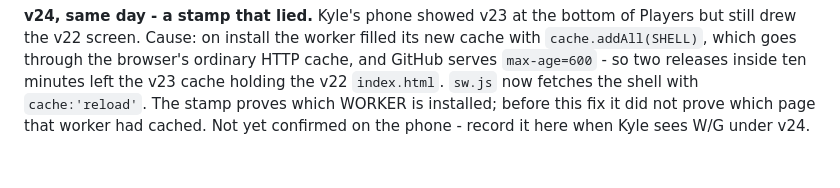
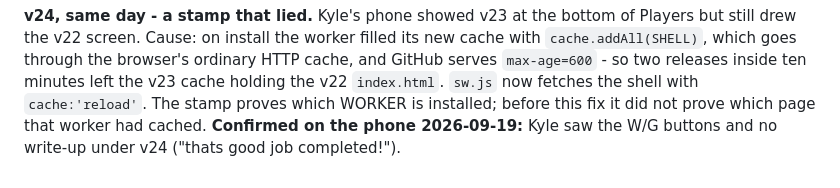
Before and after one commit to kvander369/mixed-up-golf, a Markdown page: docs/GOLF_APP_STATE.md, the part around the change. Drawn GitHub-style.

Commit message:
Docs: v24 confirmed on the phone
Co-Authored-By: Claude Fable 5.1 <noreply@anthropic.com>
Claude-Session: https://claude.ai/code/session_01YV2GKPz1K8ZsyQ5aPgndyG

```diff
--- a/docs/GOLF_APP_STATE.md
+++ b/docs/GOLF_APP_STATE.md
@@ -491,4 +491,5 @@ HTTP cache, and GitHub serves `max-age=600` - so two releases inside ten
 minutes left the v23 cache holding the v22 `index.html`. `sw.js` now fetches
 the shell with `cache:'reload'`. The stamp proves which WORKER is installed;
 before this fix it did not prove which page that worker had cached.
-Not yet confirmed on the phone - record it here when Kyle sees W/G under v24.
+**Confirmed on the phone 2026-09-19:** Kyle saw the W/G buttons and no write-up
+under v24 ("thats good job completed!").
```
